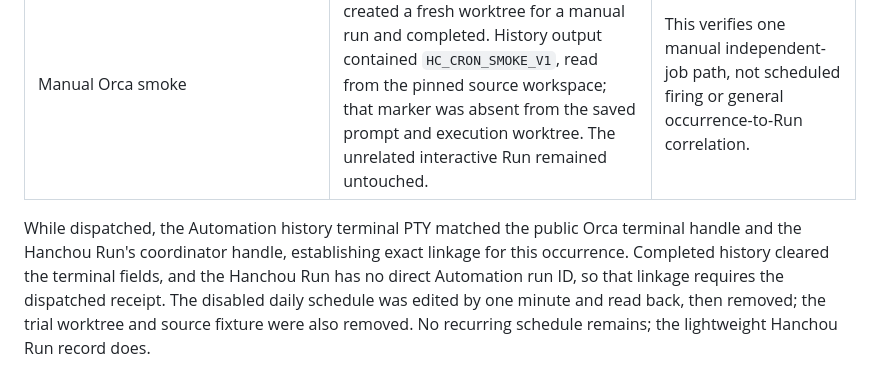
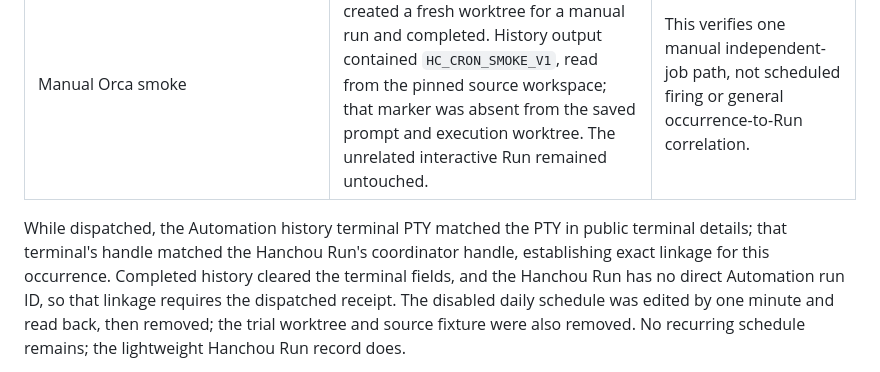
Before and after one commit to ykawase1011/hanchou, a Markdown page: docs/CRON.md, the part around the change. Drawn GitHub-style.

Commit message:
Clarify public terminal linkage in cron validation

```diff
--- a/docs/CRON.md
+++ b/docs/CRON.md
@@ -110,10 +110,11 @@ model or live Automation has passed an end-to-end run.
 | Independent forward review | Six synthetic scenarios assessed: selected project/job, edited definition, continuation, uncertain create, overlapping occurrence, and missing source. | Instruction policy was reviewed against the installed public Orca guides; these scenarios were not executed as live Automations. |
 | Manual Orca smoke | One disabled Claude Automation created a fresh worktree for a manual run and completed. History output contained `HC_CRON_SMOKE_V1`, read from the pinned source workspace; that marker was absent from the saved prompt and execution worktree. The unrelated interactive Run remained untouched. | This verifies one manual independent-job path, not scheduled firing or general occurrence-to-Run correlation. |
 
-While dispatched, the Automation history terminal PTY matched the public Orca
-terminal handle and the Hanchou Run's coordinator handle, establishing exact
-linkage for this occurrence. Completed history cleared the terminal fields,
-and the Hanchou Run has no direct Automation run ID, so that linkage requires
+While dispatched, the Automation history terminal PTY matched the PTY in public
+terminal details; that terminal's handle matched the Hanchou Run's coordinator
+handle, establishing exact linkage for this occurrence. Completed history
+cleared the terminal fields, and the Hanchou Run has no direct Automation run
+ID, so that linkage requires
 the dispatched receipt. The disabled daily schedule was edited by one minute
 and read back, then removed; the trial worktree and source fixture were also
 removed. No recurring schedule remains; the lightweight Hanchou Run record does.
```
